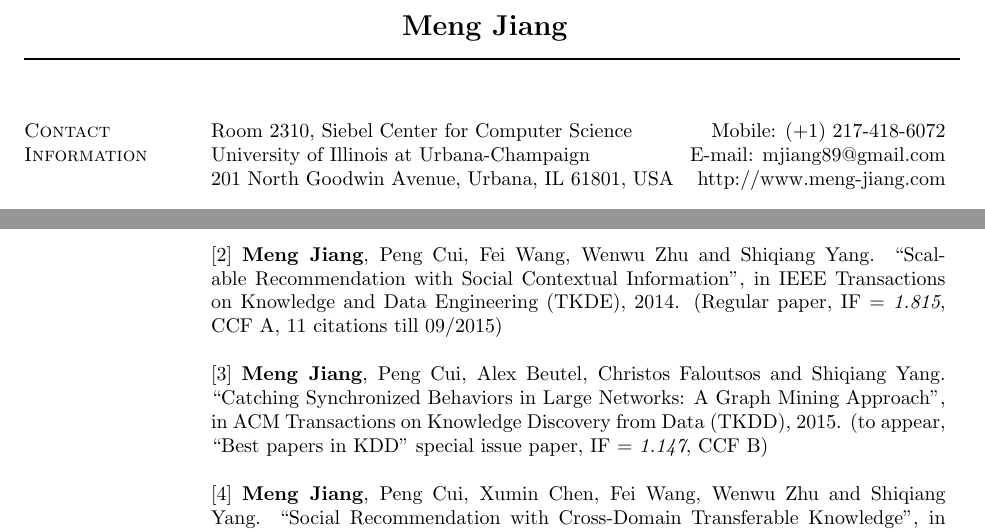
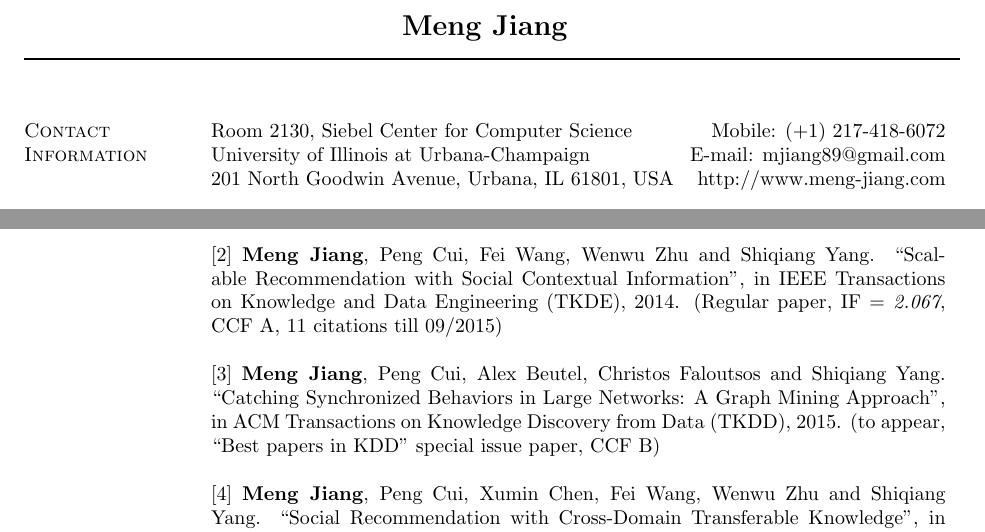
Before and after one commit to mjiang89/mjiang89.github.io, a LaTeX CV (cv/latex/cv_meng.tex): two parts of page 1 of 4, joined at a grey line, cut so that both start at the same text. Compiled offline with pdfLaTeX.

Commit message:
2310->2130

```diff
--- a/cv/latex/cv_meng.tex
+++ b/cv/latex/cv_meng.tex
@@ -51,7 +51,7 @@
 
 \section{Contact \\ Information}
 
-{Room 2310, Siebel Center for Computer Science} \hfill {Mobile:} {(+1) 217-418-6072} \\
+{Room 2130, Siebel Center for Computer Science} \hfill {Mobile:} {(+1) 217-418-6072} \\
 {University of Illinois at Urbana-Champaign} \hfill {E-mail:} {mjiang89@gmail.com} \\
 {201 North Goodwin Avenue, Urbana, IL 61801, USA} \hfill {http://www.meng-jiang.com}
 
@@ -112,11 +112,11 @@
 
 [1] Lu Liu, Feida Zhu, {\bf Meng Jiang}, Jiawei Han, Lifeng Sun and Shiqiang Yang. ``Mining Diversity on Social Media Networks'', in Multimedia Tools and Applications, 2012.
 
-[2] {\bf Meng Jiang}, Peng Cui, Fei Wang, Wenwu Zhu and Shiqiang Yang. ``Scalable Recommendation with Social Contextual Information'', in IEEE Transactions on Knowledge and Data Engineering (TKDE), 2014. (Regular paper, IF = {\em 1.815}, CCF A, 11 citations till 09/2015)
+[2] {\bf Meng Jiang}, Peng Cui, Fei Wang, Wenwu Zhu and Shiqiang Yang. ``Scalable Recommendation with Social Contextual Information'', in IEEE Transactions on Knowledge and Data Engineering (TKDE), 2014. (Regular paper, IF = {\em 2.067}, CCF A, 11 citations till 09/2015)
 
-[3] {\bf Meng Jiang}, Peng Cui, Alex Beutel, Christos Faloutsos and Shiqiang Yang. ``Catching Synchronized Behaviors in Large Networks: A Graph Mining Approach'', in ACM Transactions on Knowledge Discovery from Data (TKDD), 2015. (to appear, ``Best papers in KDD'' special issue paper, IF = {\em 1.147}, CCF B)
+[3] {\bf Meng Jiang}, Peng Cui, Alex Beutel, Christos Faloutsos and Shiqiang Yang. ``Catching Synchronized Behaviors in Large Networks: A Graph Mining Approach'', in ACM Transactions on Knowledge Discovery from Data (TKDD), 2015. (to appear, ``Best papers in KDD'' special issue paper, CCF B)
 
-[4] {\bf Meng Jiang}, Peng Cui, Xumin Chen, Fei Wang, Wenwu Zhu and Shiqiang Yang. ``Social Recommendation with Cross-Domain Transferable Knowledge'', in IEEE Transactions on Knowledge and Data Engineering (TKDE), 2015. (to appear, Regular paper, IF = {\em 1.815}, CCF A)
+[4] {\bf Meng Jiang}, Peng Cui, Xumin Chen, Fei Wang, Wenwu Zhu and Shiqiang Yang. ``Social Recommendation with Cross-Domain Transferable Knowledge'', in IEEE Transactions on Knowledge and Data Engineering (TKDE), 2015. (to appear, Regular paper, IF = {\em 2.067}, CCF A)
 
 %----------------------------------------------------------------------------------------
 %	CONFERENCE PAPERS SECTION
```
Also changed, not shown: cv/cv_meng.pdf, cv/resume_meng.pdf, 3 other files.
